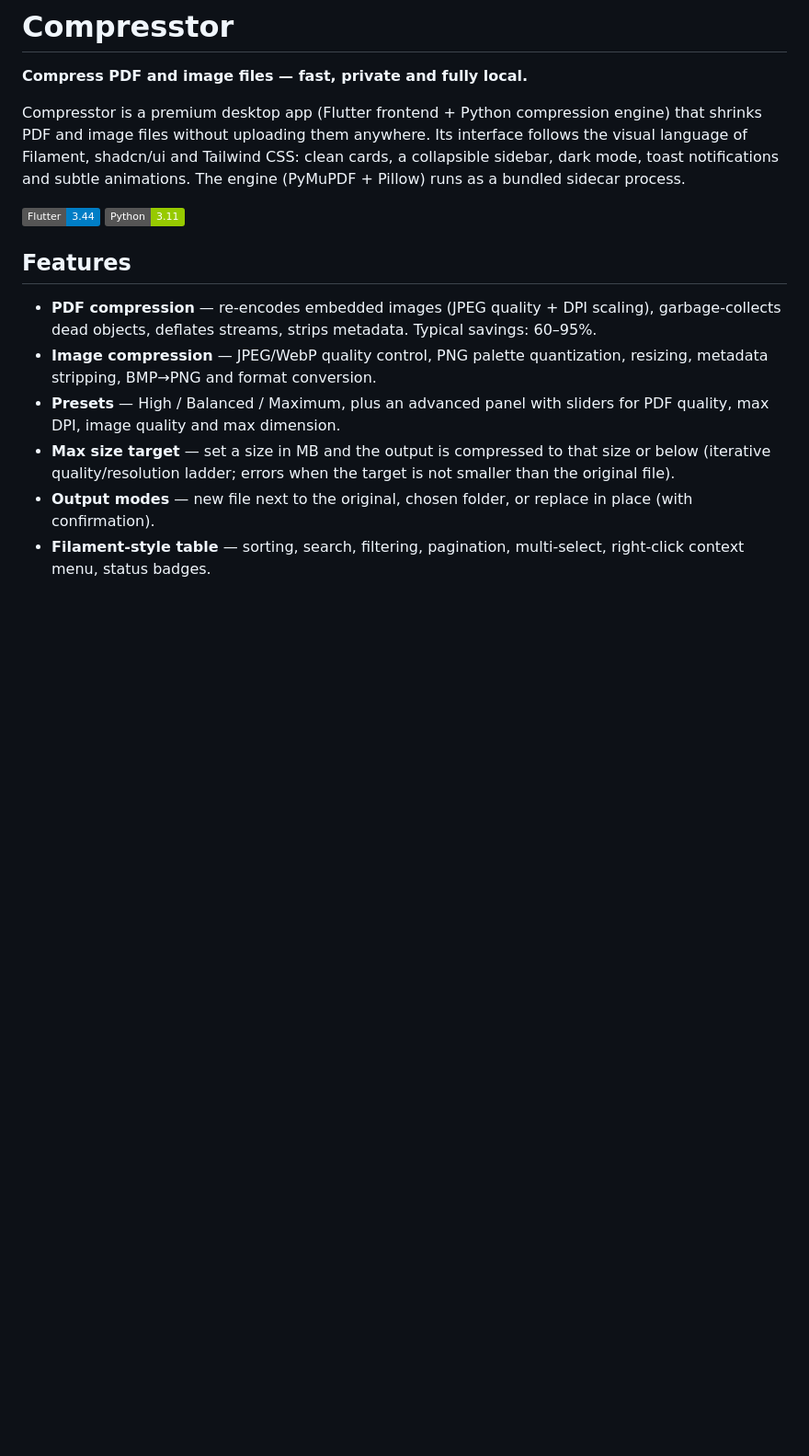
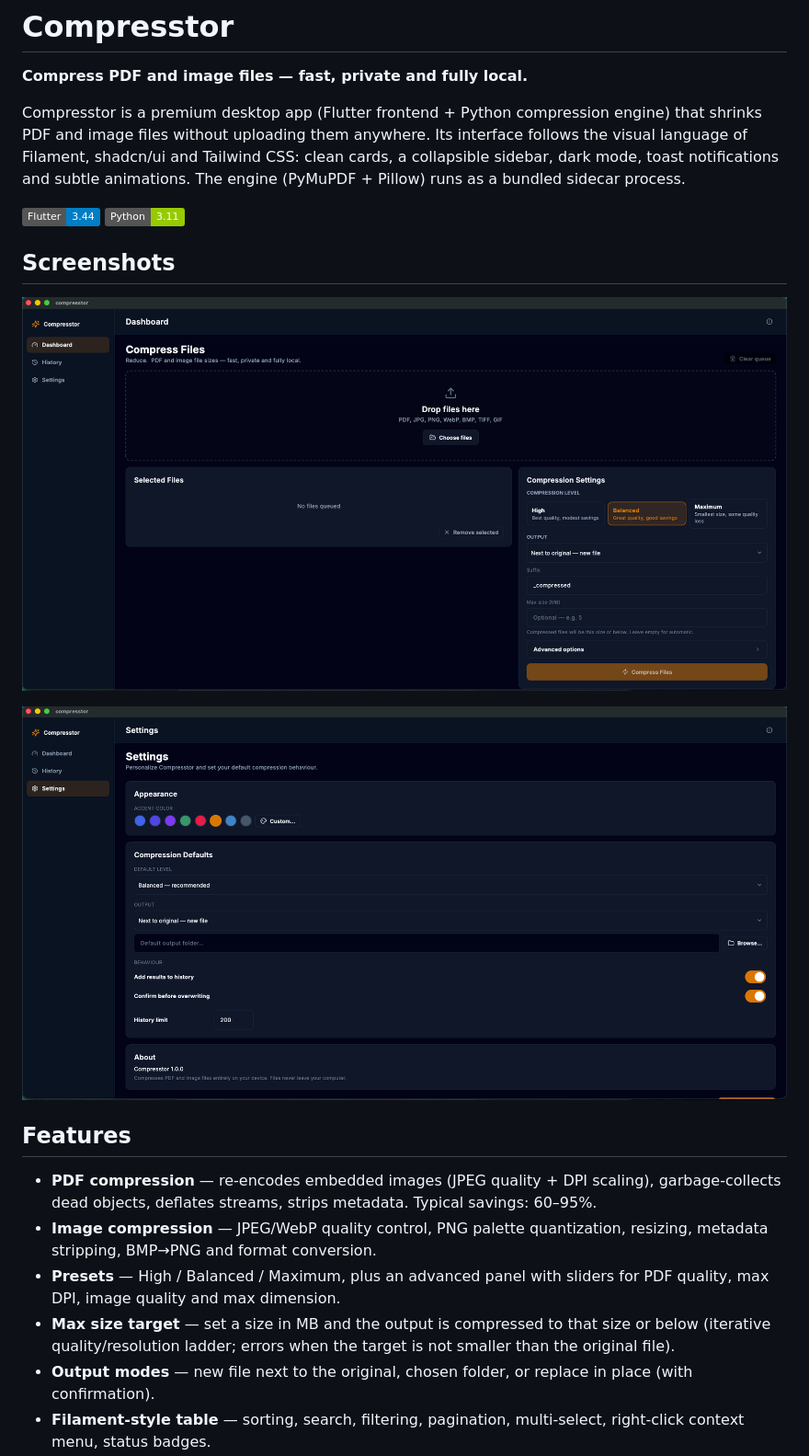
Before and after one commit to ejjat0909/compresstor, a Markdown page: README.md, the part around the change. Shown: that part at 92% size. GitHub-like rendering; pictures changed too: flutter/assets/images/dashboard.png (added), flutter/assets/images/settings.png (added); badges without logos; blank space fills up the shorter version.

Commit message:
docs: add README screenshots and promotional copywriting

```diff
--- a/README.md
+++ b/README.md
@@ -9,6 +9,12 @@ clean cards, a collapsible sidebar, dark mode, toast notifications and subtle
 animations. The engine (PyMuPDF + Pillow) runs as a bundled sidecar process.
 
 ![stack](https://img.shields.io/badge/Flutter-3.44-blue) ![engine](https://img.shields.io/badge/Python-3.11-green)
+
+## Screenshots
+
+![Compresstor dashboard — drag and drop files, choose a preset or set a max size target, then compress](flutter/assets/images/dashboard.png)
+
+![Compresstor settings — accent colors, defaults and compression preferences](flutter/assets/images/settings.png)
 
 ## Features
 
```
Also changed, not shown: docs/copywriting.md (added, +100 -0 lines).
